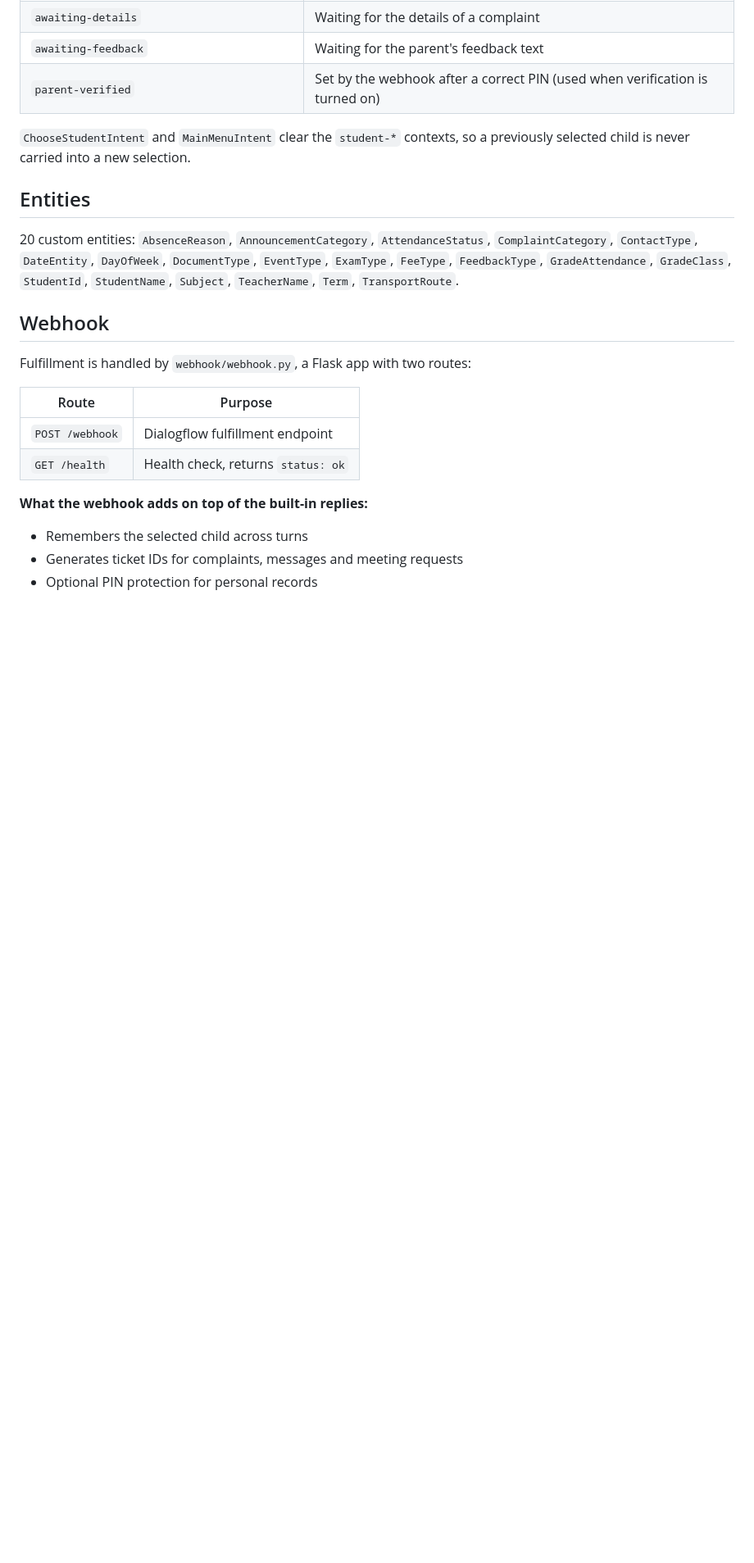
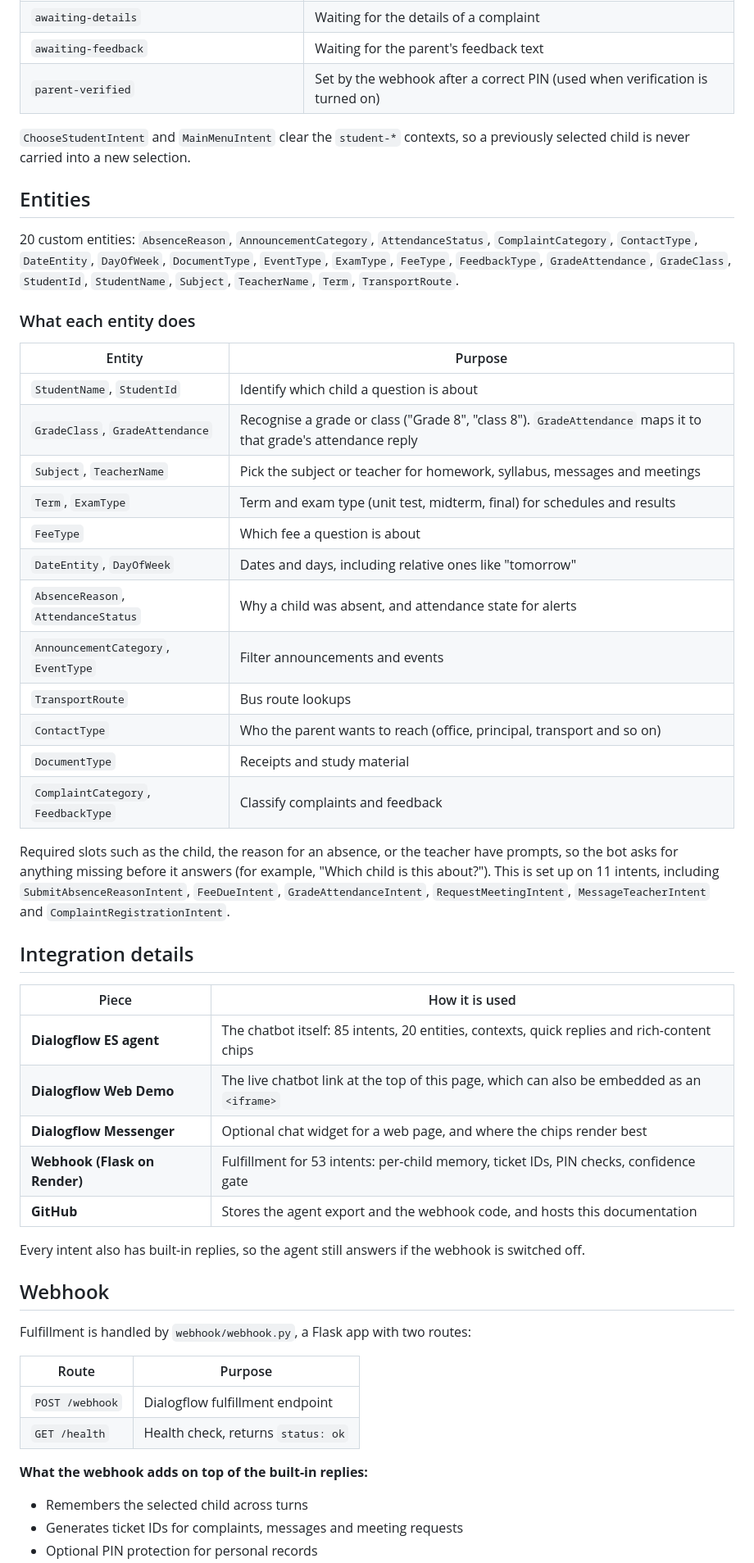
Before and after one commit to adrian-hue-pixel/IDAI101-1000528-ADRIAN-ROHITH-C, a Markdown page: README.md, the part around one of its changes. Shown at 82% size. GitHub-like rendering; blank space fills up the shorter version.

```diff
--- a/README.md
+++ b/README.md
@@ -143,6 +178,37 @@ That is 36 intents for the four children.
 
 20 custom entities: `AbsenceReason`, `AnnouncementCategory`, `AttendanceStatus`, `ComplaintCategory`, `ContactType`, `DateEntity`, `DayOfWeek`, `DocumentType`, `EventType`, `ExamType`, `FeeType`, `FeedbackType`, `GradeAttendance`, `GradeClass`, `StudentId`, `StudentName`, `Subject`, `TeacherName`, `Term`, `TransportRoute`.
 
+### What each entity does
+
+| Entity | Purpose |
+|---|---|
+| `StudentName`, `StudentId` | Identify which child a question is about |
+| `GradeClass`, `GradeAttendance` | Recognise a grade or class ("Grade 8", "class 8"). `GradeAttendance` maps it to that grade's attendance reply |
+| `Subject`, `TeacherName` | Pick the subject or teacher for homework, syllabus, messages and meetings |
+| `Term`, `ExamType` | Term and exam type (unit test, midterm, final) for schedules and results |
+| `FeeType` | Which fee a question is about |
+| `DateEntity`, `DayOfWeek` | Dates and days, including relative ones like "tomorrow" |
+| `AbsenceReason`, `AttendanceStatus` | Why a child was absent, and attendance state for alerts |
+| `AnnouncementCategory`, `EventType` | Filter announcements and events |
+| `TransportRoute` | Bus route lookups |
+| `ContactType` | Who the parent wants to reach (office, principal, transport and so on) |
+| `DocumentType` | Receipts and study material |
+| `ComplaintCategory`, `FeedbackType` | Classify complaints and feedback |
+
+Required slots such as the child, the reason for an absence, or the teacher have prompts, so the bot asks for anything missing before it answers (for example, "Which child is this about?"). This is set up on 11 intents, including `SubmitAbsenceReasonIntent`, `FeeDueIntent`, `GradeAttendanceIntent`, `RequestMeetingIntent`, `MessageTeacherIntent` and `ComplaintRegistrationIntent`.
+
+## Integration details
+
+| Piece | How it is used |
+|---|---|
+| **Dialogflow ES agent** | The chatbot itself: 85 intents, 20 entities, contexts, quick replies and rich-content chips |
+| **Dialogflow Web Demo** | The live chatbot link at the top of this page, which can also be embedded as an `<iframe>` |
+| **Dialogflow Messenger** | Optional chat widget for a web page, and where the chips render best |
+| **Webhook (Flask on Render)** | Fulfillment for 53 intents: per-child memory, ticket IDs, PIN checks, confidence gate |
+| **GitHub** | Stores the agent export and the webhook code, and hosts this documentation |
+
+Every intent also has built-in replies, so the agent still answers if the webhook is switched off.
+
 ## Webhook
 
 Fulfillment is handled by `webhook/webhook.py`, a Flask app with two routes:
```
Also changed, not shown: other parts of README.md (+70 -8 lines).
